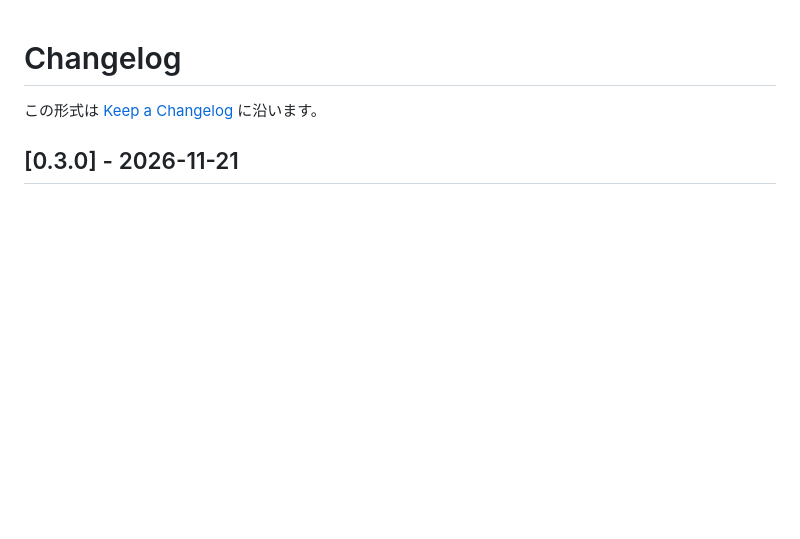
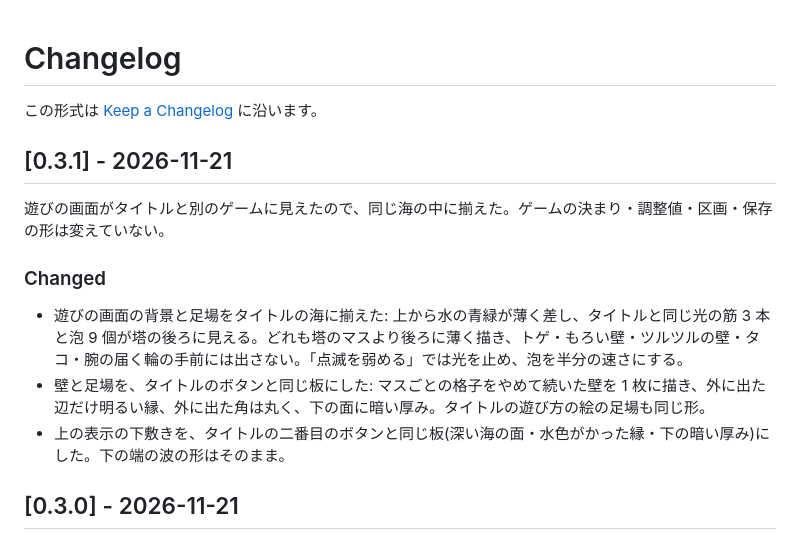
Before and after one commit to takosasi-dev/tako-tower, a Markdown page: CHANGELOG.md, the part around the change. Rendered like a GitHub page; blank space fills up the shorter version.

```diff
--- a/CHANGELOG.md
+++ b/CHANGELOG.md
@@ -1,6 +1,16 @@
 # Changelog
 
 この形式は [Keep a Changelog](https://keepachangelog.com/ja/1.1.0/) に沿います。
+
+## [0.3.1] - 2026-11-21
+
+遊びの画面がタイトルと別のゲームに見えたので、同じ海の中に揃えた。ゲームの決まり・調整値・区画・保存の形は変えていない。
+
+### Changed
+
+- 遊びの画面の背景と足場をタイトルの海に揃えた: 上から水の青緑が薄く差し、タイトルと同じ光の筋 3 本と泡 9 個が塔の後ろに見える。どれも塔のマスより後ろに薄く描き、トゲ・もろい壁・ツルツルの壁・タコ・腕の届く輪の手前には出さない。「点滅を弱める」では光を止め、泡を半分の速さにする。
+- 壁と足場を、タイトルのボタンと同じ板にした: マスごとの格子をやめて続いた壁を 1 枚に描き、外に出た辺だけ明るい縁、外に出た角は丸く、下の面に暗い厚み。タイトルの遊び方の絵の足場も同じ形。
+- 上の表示の下敷きを、タイトルの二番目のボタンと同じ板(深い海の面・水色がかった縁・下の暗い厚み)にした。下の端の波の形はそのまま。
 
 ## [0.3.0] - 2026-11-21
 
```
Also changed, not shown: README.md (+4 -4 lines), docs/play.png, docs/result.png, docs/title.png, 10 other files.
